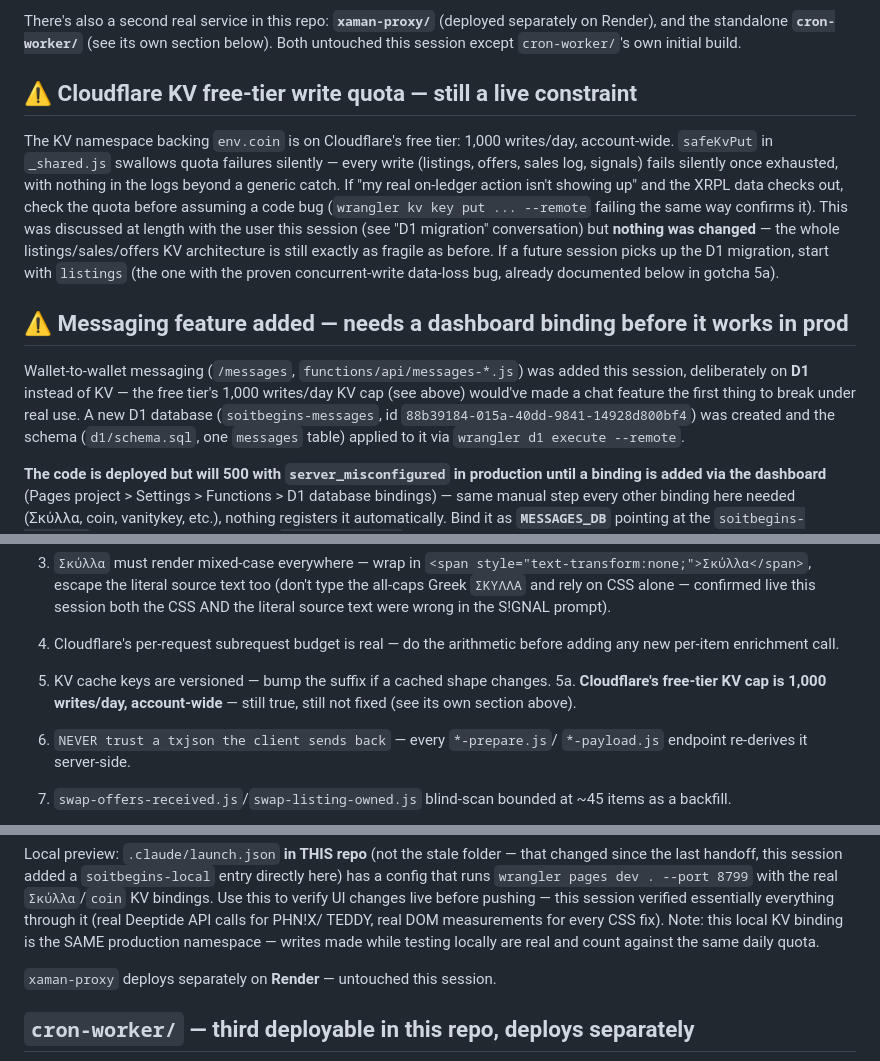
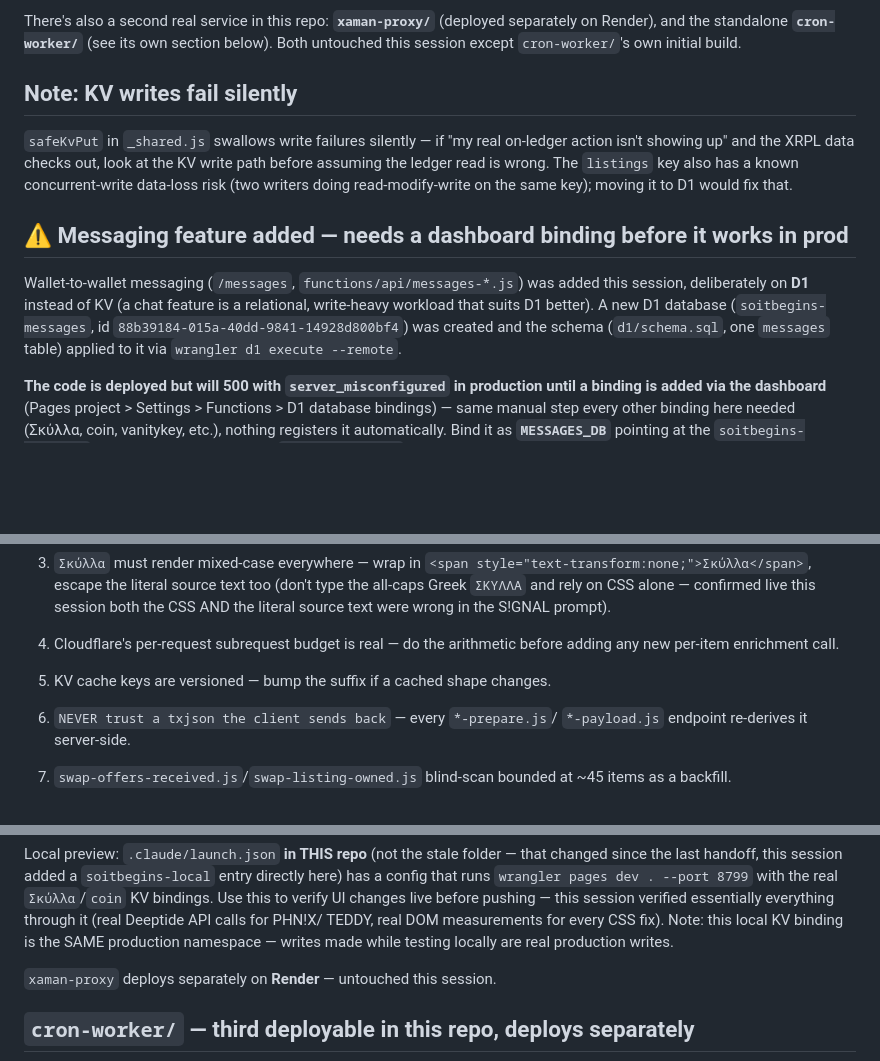
Before and after one commit to spotto589/soitbegins-portal, a Markdown page: HANDOFF.md, 3 parts joined by grey strips. Rendered like a GitHub page; blank space fills up the shorter version.

Commit message:
HANDOFF: drop KV free-tier write cap notes (account is on a paid plan)
Keeps the still-true parts: safeKvPut swallows write failures, and the
listings key's concurrent-write risk.

Co-Authored-By: Claude Opus 5.5 <noreply@anthropic.com>
Claude-Session: https://claude.ai/code/session_018NFdgn3PpZmMhMTJM4c2tH

```diff
--- a/HANDOFF.md
+++ b/HANDOFF.md
@@ -40,27 +40,19 @@ There's also a second real service in this repo: **`xaman-proxy/`**
 (see its own section below). Both untouched this session except
 `cron-worker/`'s own initial build.
 
-## ⚠️ Cloudflare KV free-tier write quota — still a live constraint
+## Note: KV writes fail silently
 
-The KV namespace backing `env.coin` is on Cloudflare's free tier: 1,000
-writes/day, account-wide. `safeKvPut` in `_shared.js` swallows quota
-failures silently — every write (listings, offers, sales log, signals)
-fails silently once exhausted, with nothing in the logs beyond a generic
-catch. If "my real on-ledger action isn't showing up" and the XRPL data
-checks out, check the quota before assuming a code bug (`wrangler kv key
-put ... --remote` failing the same way confirms it). This was discussed at
-length with the user this session (see "D1 migration" conversation) but
-**nothing was changed** — the whole listings/sales/offers KV architecture
-is still exactly as fragile as before. If a future session picks up the D1
-migration, start with `listings` (the one with the proven concurrent-write
-data-loss bug, already documented below in gotcha 5a).
+`safeKvPut` in `_shared.js` swallows write failures silently — if "my real
+on-ledger action isn't showing up" and the XRPL data checks out, look at
+the KV write path before assuming the ledger read is wrong. The `listings`
+key also has a known concurrent-write data-loss risk (two writers doing
+read-modify-write on the same key); moving it to D1 would fix that.
 
 ## ⚠️ Messaging feature added — needs a dashboard binding before it works in prod
 
 Wallet-to-wallet messaging (`/messages`, `functions/api/messages-*.js`) was
-added this session, deliberately on **D1** instead of KV — the free tier's
-1,000 writes/day KV cap (see above) would've made a chat feature the first
-thing to break under real use. A new D1 database (`soitbegins-messages`,
+added this session, deliberately on **D1** instead of KV (a chat feature is a
+relational, write-heavy workload that suits D1 better). A new D1 database (`soitbegins-messages`,
 id `88b39184-015a-40dd-9841-14928d800bf4`) was created and the schema
 (`d1/schema.sql`, one `messages` table) applied to it via `wrangler d1
 execute --remote`.
@@ -449,8 +441,6 @@ above); the items below are new or newly-reinforced.
    arithmetic before adding any new per-item enrichment call.
 5. KV cache keys are versioned — bump the suffix if a cached shape
    changes.
-5a. **Cloudflare's free-tier KV cap is 1,000 writes/day, account-wide** —
-    still true, still not fixed (see its own section above).
 6. `NEVER trust a txjson the client sends back` — every `*-prepare.js`/
    `*-payload.js` endpoint re-derives it server-side.
 7. `swap-offers-received.js`/`swap-listing-owned.js` blind-scan bounded
@@ -503,7 +493,7 @@ this to verify UI changes live before pushing — this session verified
 essentially everything through it (real Deeptide API calls for PHN!X/
 TEDDY, real DOM measurements for every CSS fix). Note: this local KV
 binding is the SAME production namespace — writes made while testing
-locally are real and count against the same daily quota.
+locally are real production writes.
 
 `xaman-proxy` deploys separately on **Render** — untouched this session.
 
```
